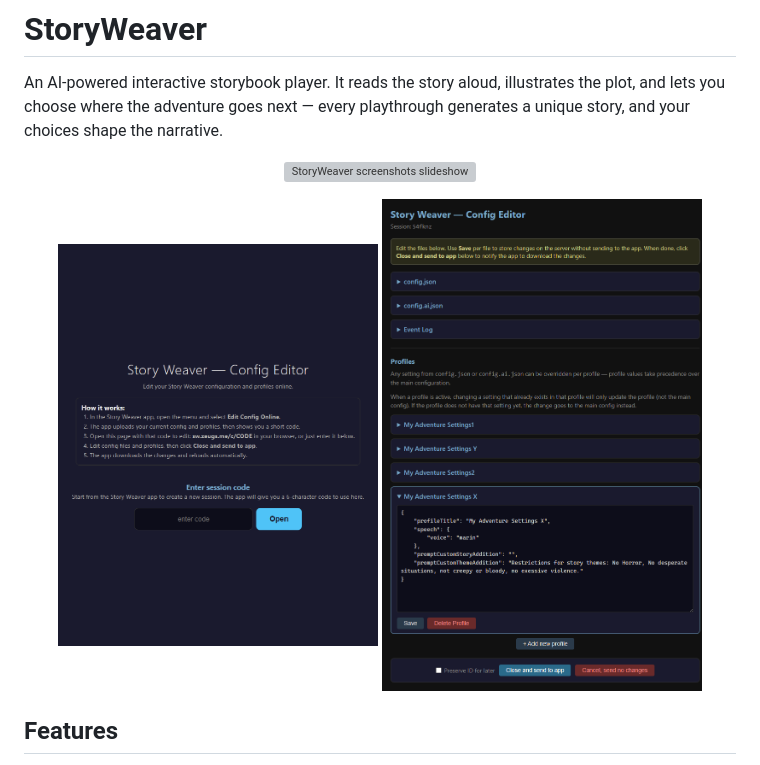
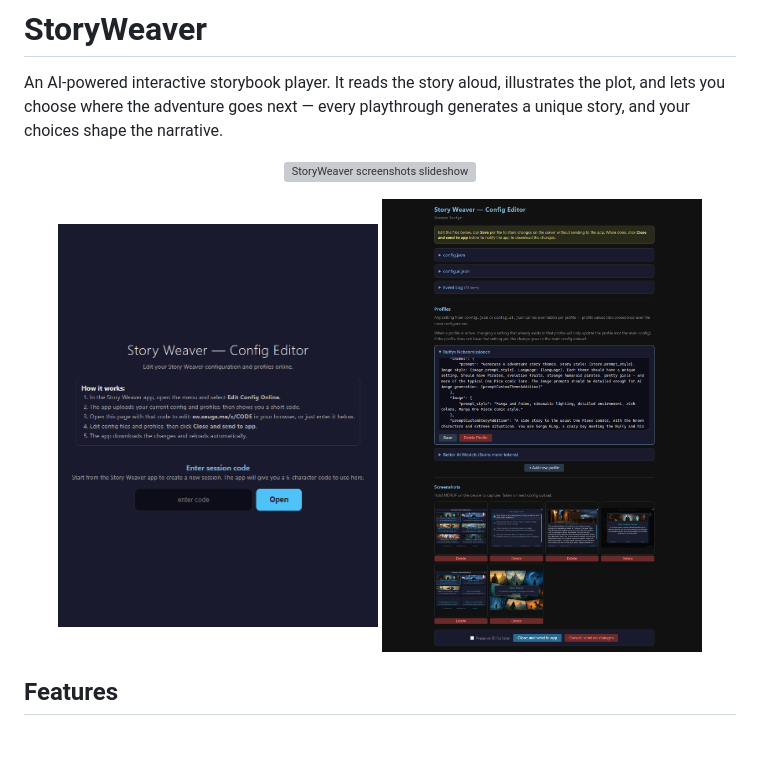
Before and after one commit to BananaAcid/StoryWeaver, a Markdown page: README.md, the part around the change. GitHub-like rendering; pictures changed too: docs/screens/edit-config-2.png (added); blank space fills up the shorter version; grey boxes are pictures that could not be loaded.

Commit message:
update editor image, update online-config with time-date dix as well

```diff
--- a/README.md
+++ b/README.md
@@ -11,7 +11,7 @@ An AI-powered interactive storybook player. It reads the story aloud, illustrate
 
 <p align="center">
   <a href="docs/screens/edit-infocode.png"><img src="docs/screens/edit-infocode.png" width="320" alt="Edit info code online"></a>
-  <a href="docs/screens/edit-config.png"><img src="docs/screens/edit-config.png" width="320" alt="Edit config online"></a>
+  <a href="docs/screens/edit-config.png"><img src="docs/screens/edit-config-2.png" width="320" alt="Edit config online"></a>
 </p>
 
 ## Features
```
Also changed, not shown: 2 other files.
